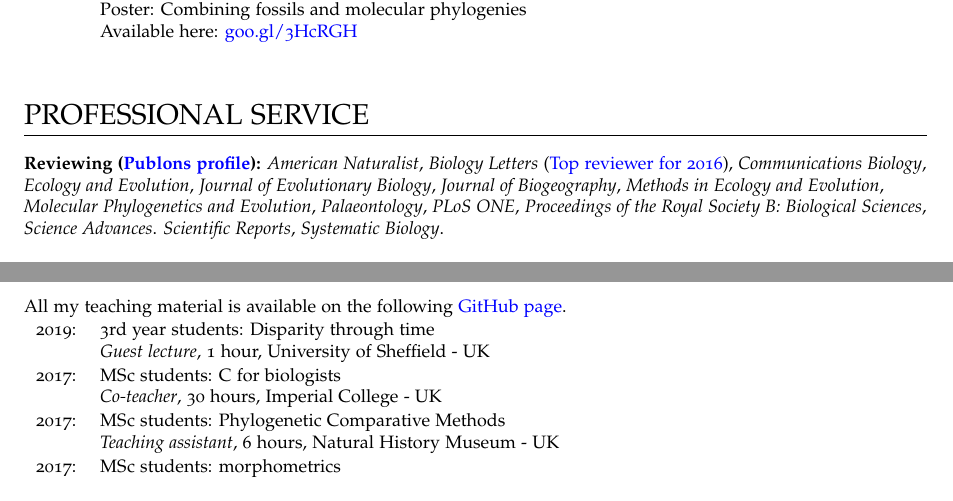
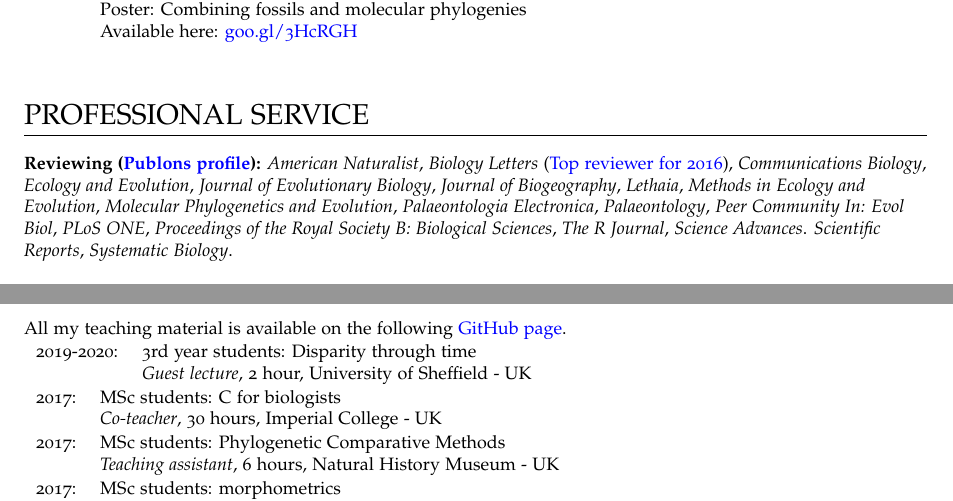
Before and after one commit to TGuillerme/TGuillerme.github.io, a LaTeX CV (CV/CVTG.tex): two parts of pages 5 and 6 of 7, joined at a grey line, cut so that both start at the same text. Compiled offline with pdfLaTeX.

Commit message:
extra journals

```diff
--- a/CV/CVTG.tex
+++ b/CV/CVTG.tex
@@ -520,11 +520,15 @@ $^{*}$ Skills taught at workshops or courses (see below)
 \textit{Ecology and Evolution},
 \textit{Journal of Evolutionary Biology},
 \textit{Journal of Biogeography},
+\textit{Lethaia},
 \textit{Methods in Ecology and Evolution},
 \textit{Molecular Phylogenetics and Evolution},
+\textit{Palaeontologia Electronica},
 \textit{Palaeontology},
+\textit{Peer Community In: Evol Biol},
 \textit{PLoS ONE},
 \textit{Proceedings of the Royal Society B: Biological Sciences},
+\textit{The R Journal},
 \textit{Science Advances}.
 \textit{Scientific Reports},
 \textit{Systematic Biology}.
@@ -618,8 +622,8 @@ I am also active on the \href{https://stackoverflow.com/users/9281298/thomas-gui
 \raggedright\textbf{Academia}\\[1.5ex]
 All my teaching material is available on the following \href{https://github.com/TGuillermeTeaching}{GitHub page}.
 \begin{tabular}{ll}
-2019: & 3rd year students: Disparity through time\\
-      & \textit{Guest lecture}, 1 hour, University of Sheffield - UK \\
+2019-2020: & 3rd year students: Disparity through time\\
+      & \textit{Guest lecture}, 2 hour, University of Sheffield - UK \\
 \end{tabular}
 %---------------------------------------
 \begin{tabular}{ll}
```
Also changed, not shown: CV/CVTG.pdf.
